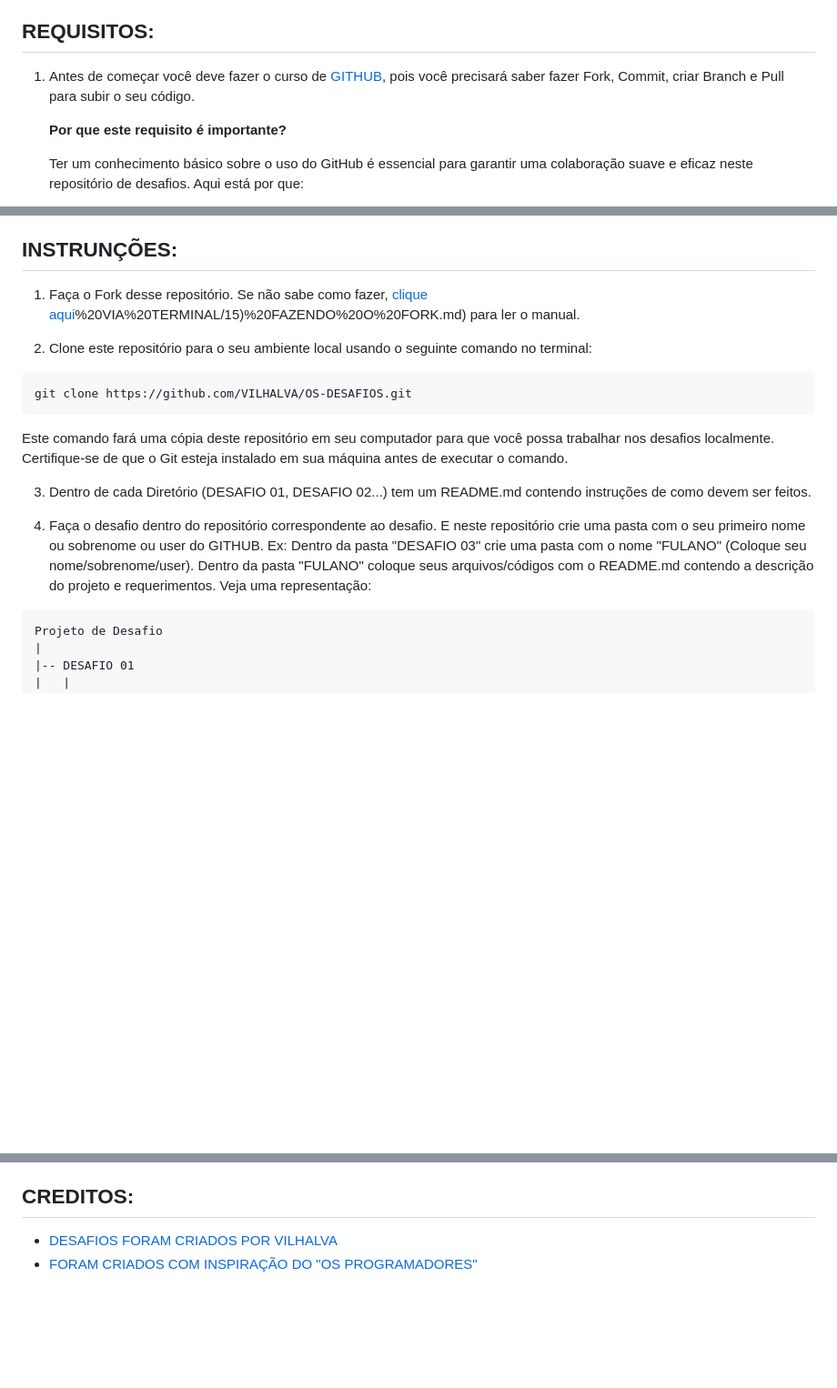
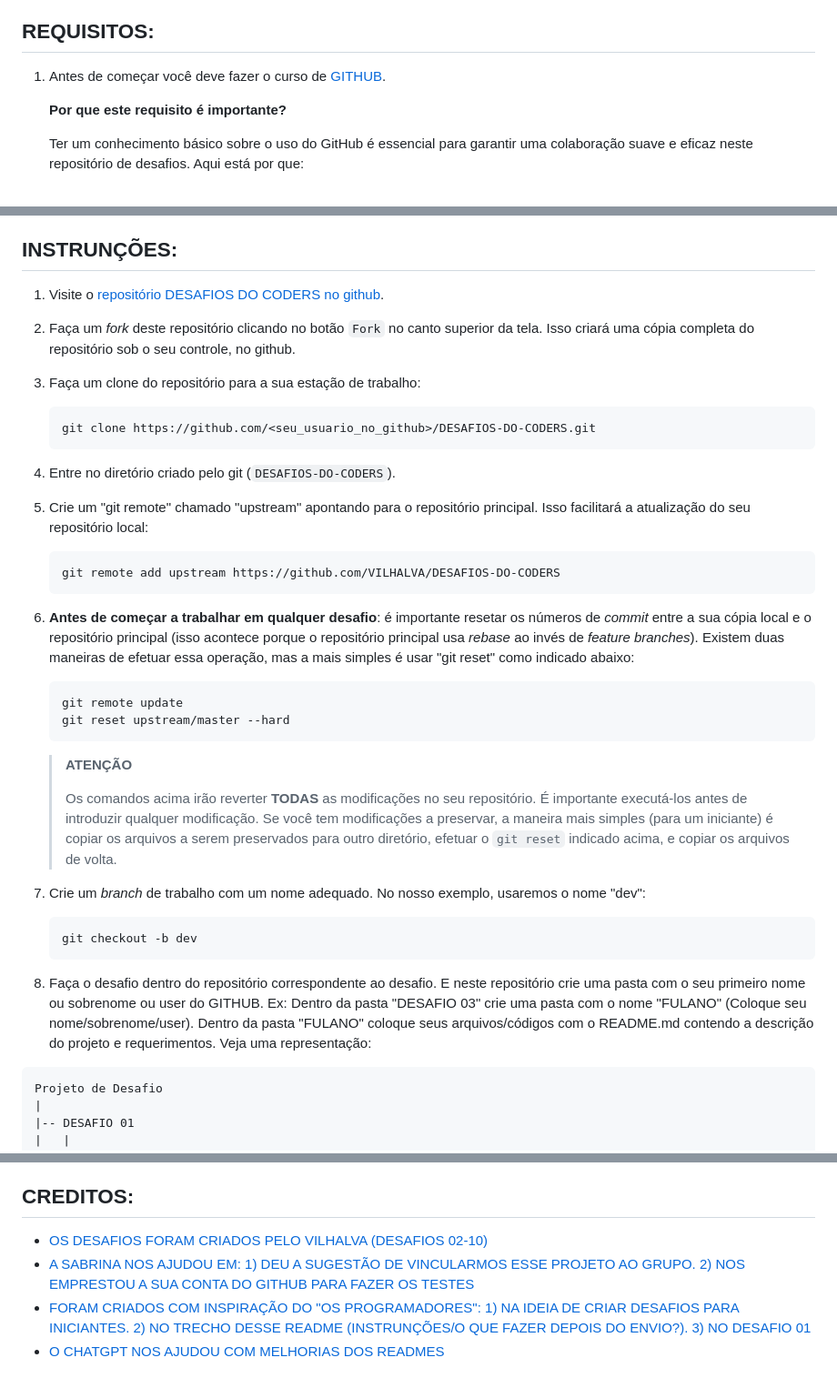
Before and after one commit to VILHALVA/DESAFIOS-DO-CODERS, a Markdown page: README.md, 3 parts joined by grey strips. Shown: that part at 91% size. Drawn GitHub-style; blank space fills up the shorter version.

````diff
--- a/README.md
+++ b/README.md
@@ -10,7 +10,7 @@ Vamos juntos embarcar nesta jornada de aprendizado e programação!
 Claro, aqui está o requisito com uma explicação sobre por que é importante:
 
 ## REQUISITOS:
-1. Antes de começar você deve fazer o curso de [GITHUB](https://github.com/VILHALVA/CURSO-DE-GITHUB), pois você precisará saber fazer Fork, Commit, criar Branch e Pull para subir o seu código.
+1. Antes de começar você deve fazer o curso de [GITHUB](https://github.com/VILHALVA/CURSO-DE-GITHUB).
 
    **Por que este requisito é importante?**
 
@@ -54,18 +54,41 @@ Claro, aqui está o requisito com uma explicação sobre por que é importante:
 Estas regras visam garantir um ambiente de colaboração produtivo e respeitoso, onde todos os membros possam contribuir e aprender de maneira construtiva.
 
 ## INSTRUNÇÕES:
-1. Faça o Fork desse repositório. Se não sabe como fazer, [clique aqui](https://github.com/VILHALVA/CURSO-DE-GITHUB/blob/main/02)%20VIA%20TERMINAL/15)%20FAZENDO%20O%20FORK.md) para ler o manual.
+1. Visite o [repositório DESAFIOS DO CODERS no github](https://github.com/VILHALVA/DESAFIOS-DO-CODERS).
 
-2. Clone este repositório para o seu ambiente local usando o seguinte comando no terminal:
+2. Faça um _fork_ deste repositório clicando no botão `Fork` no canto superior da tela. Isso criará uma cópia completa do repositório sob o seu controle, no github.
 
-```bash
-git clone https://github.com/VILHALVA/OS-DESAFIOS.git
-```
-Este comando fará uma cópia deste repositório em seu computador para que você possa trabalhar nos desafios localmente. Certifique-se de que o Git esteja instalado em sua máquina antes de executar o comando.
+3. Faça um clone do repositório para a sua estação de trabalho:
+   ```
+   git clone https://github.com/<seu_usuario_no_github>/DESAFIOS-DO-CODERS.git
+   ```
+4. Entre no diretório criado pelo git (`DESAFIOS-DO-CODERS`).
 
-3. Dentro de cada Diretório (DESAFIO 01, DESAFIO 02...) tem um README.md contendo instruções de como devem ser feitos.
+5. Crie um "git remote" chamado "upstream" apontando para o repositório principal. Isso facilitará a atualização do seu repositório local:
+   ```
+   git remote add upstream https://github.com/VILHALVA/DESAFIOS-DO-CODERS
+   ```
 
-4. Faça o desafio dentro do repositório correspondente ao desafio. E neste repositório crie uma pasta com o seu primeiro nome ou sobrenome ou user do GITHUB. Ex: Dentro da pasta "DESAFIO 03" crie uma pasta com o nome "FULANO" (Coloque seu nome/sobrenome/user). Dentro da pasta "FULANO" coloque seus arquivos/códigos com o README.md contendo a descrição do projeto e requerimentos. Veja uma representação:
+6. **Antes de começar a trabalhar em qualquer desafio**: é importante resetar os números de _commit_ entre a sua cópia local e o repositório principal (isso acontece porque o repositório principal usa _rebase_ ao invés de _feature branches_). Existem duas maneiras de efetuar essa operação, mas a mais simples é usar "git reset" como indicado abaixo:
+   ```
+   git remote update
+   git reset upstream/master --hard
+   ```
+
+   > **ATENÇÃO**
+   >
+   > Os comandos acima irão reverter **TODAS** as modificações no seu repositório.
+   > É importante executá-los antes de introduzir qualquer modificação. Se você tem
+   > modificações a preservar, a maneira mais simples (para um iniciante) é copiar
+   > os arquivos a serem preservados para outro diretório, efetuar o `git reset`
+   > indicado acima, e copiar os arquivos de volta.
+
+7. Crie um _branch_ de trabalho com um nome adequado. No nosso exemplo, usaremos o nome "dev":
+   ```
+   git checkout -b dev
+   ```
+
+8. Faça o desafio dentro do repositório correspondente ao desafio. E neste repositório crie uma pasta com o seu primeiro nome ou sobrenome ou user do GITHUB. Ex: Dentro da pasta "DESAFIO 03" crie uma pasta com o nome "FULANO" (Coloque seu nome/sobrenome/user). Dentro da pasta "FULANO" coloque seus arquivos/códigos com o README.md contendo a descrição do projeto e requerimentos. Veja uma representação:
 ```
 Projeto de Desafio
 |
@@ -117,5 +168,7 @@ Lembre-se de que os desafios são uma oportunidade valiosa para expandir seus co
 Estamos ansiosos para ver suas soluções criativas para os desafios e observar seu crescimento como desenvolvedor. Juntos, podemos alcançar novos patamares na programação. Vamos codificar! 🚀
 
 ## CREDITOS:
-* [DESAFIOS FORAM CRIADOS POR VILHALVA](https://github.com/VILHALVA)
-* [FORAM CRIADOS COM INSPIRAÇÃO DO "OS PROGRAMADORES"](https://osprogramadores.com/desafios/)
+* [OS DESAFIOS FORAM CRIADOS PELO VILHALVA (DESAFIOS 02-10)](https://github.com/VILHALVA)
+* [A SABRINA NOS AJUDOU EM: 1) DEU A SUGESTÃO DE VINCULARMOS ESSE PROJETO AO GRUPO. 2) NOS EMPRESTOU A SUA CONTA DO GITHUB PARA FAZER OS TESTES](https://github.com/SABRINA1623)
+* [FORAM CRIADOS COM INSPIRAÇÃO DO "OS PROGRAMADORES": 1) NA IDEIA DE CRIAR DESAFIOS PARA INICIANTES. 2) NO TRECHO DESSE README (INSTRUNÇÕES/O QUE FAZER DEPOIS DO ENVIO?). 3) NO DESAFIO 01](https://osprogramadores.com/desafios/)
+* [O CHATGPT NOS AJUDOU COM MELHORIAS DOS READMES](https://chat.openai.com)
````
Also changed, not shown: other parts of README.md (+31 -3 lines).
